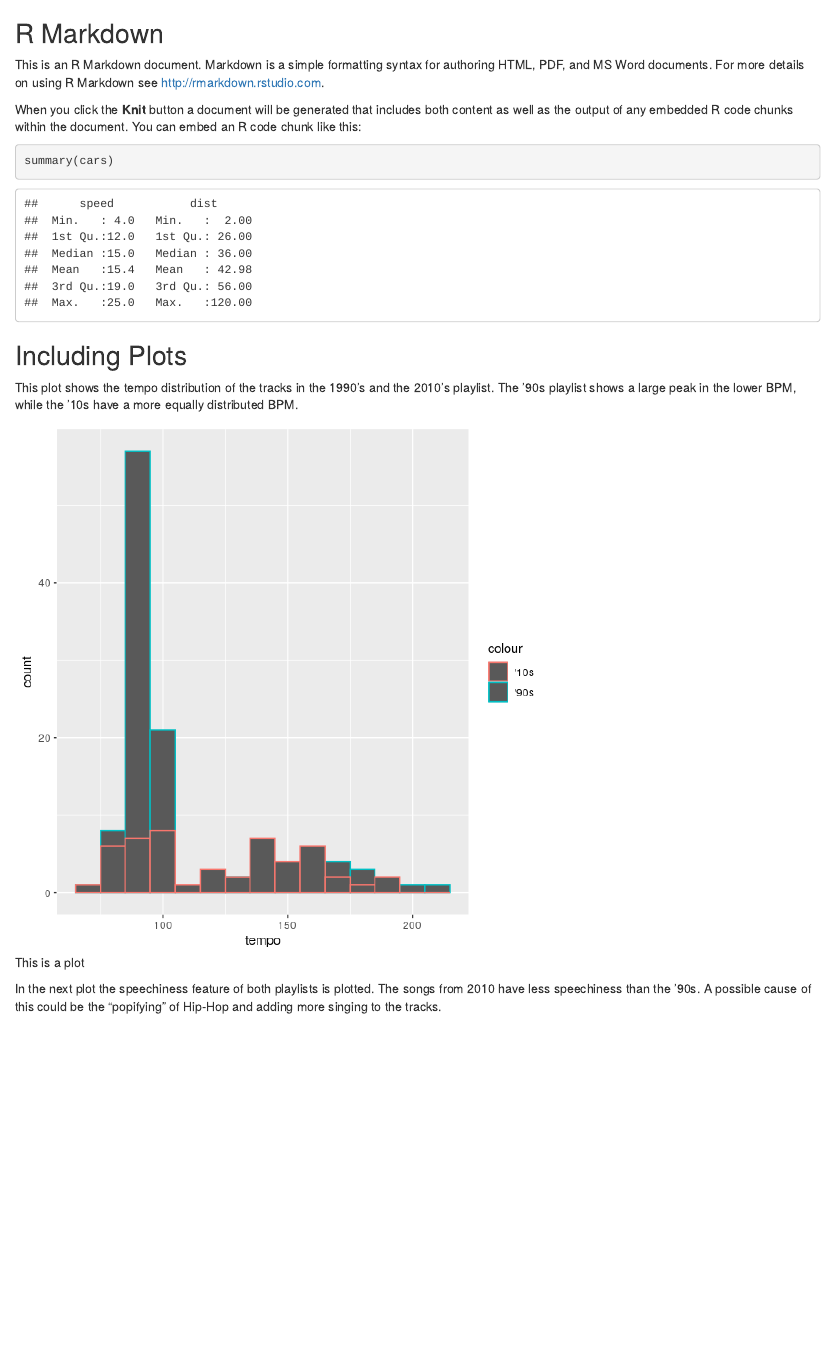
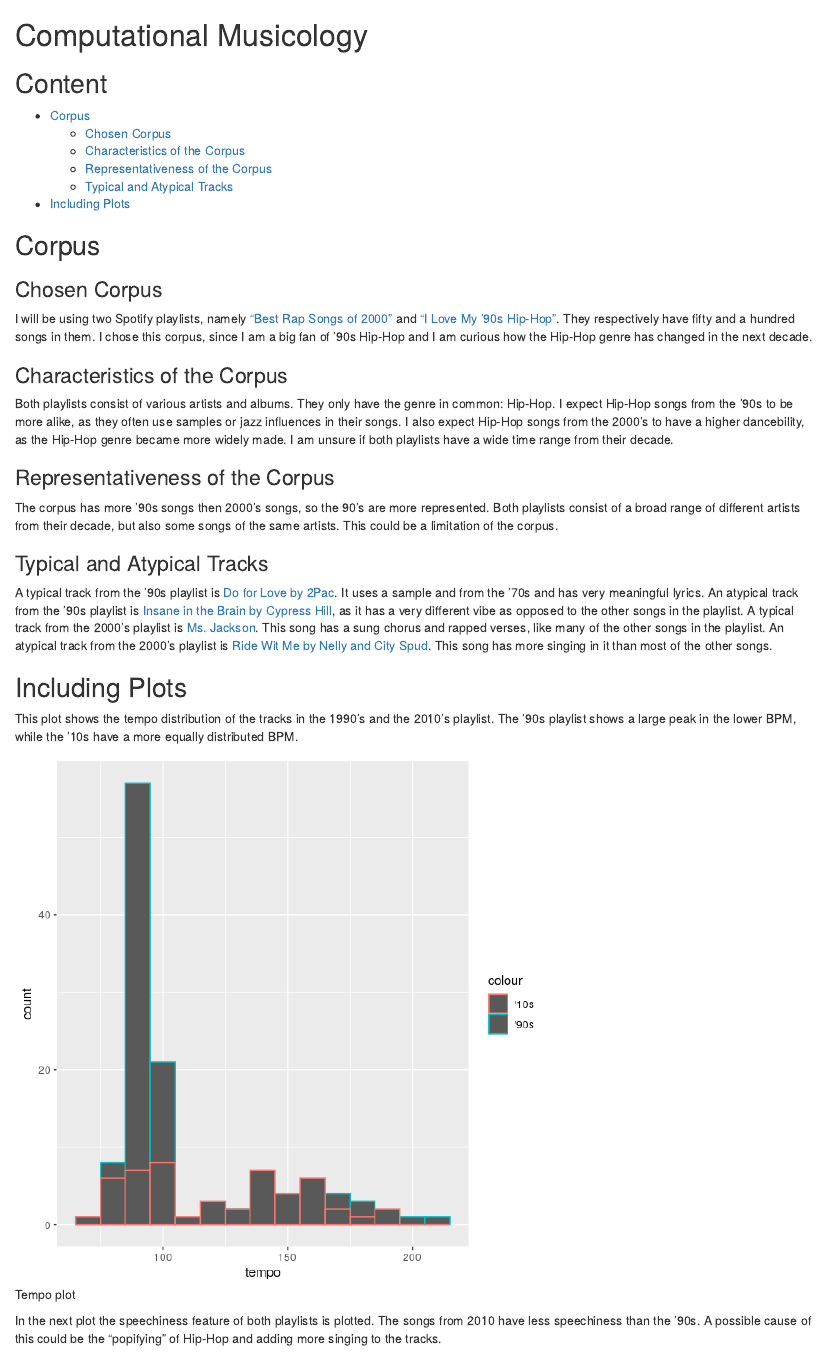
Before and after one commit to noanonkes/compmus, an R Markdown document (index.Rmd): the page in a window 1100 px wide, from its top. The pictures show the output file index.html that the author committed with the source, opened offline.

Commit message:
hope to update index

````diff
--- a/index.Rmd
+++ b/index.Rmd
@@ -9,24 +9,34 @@ output: html_document
 knitr::opts_chunk$set(echo = TRUE)
 ```
 
-## R Markdown
+# Computational Musicology
+## Content
+- [Corpus](#corpus)
+  * [Chosen Corpus](#chosen-corpus)
+  * [Characteristics of the Corpus](#characteristics-of-the-corpus)
+  * [Representativeness of the Corpus](#representativeness-of-the-corpus)
+  * [Typical and Atypical Tracks](#typical-and-atypical-tracks)
+- [Including Plots](#including-plots)
 
-This is an R Markdown document. Markdown is a simple formatting syntax for authoring HTML, PDF, and MS Word documents. For more details on using R Markdown see <http://rmarkdown.rstudio.com>.
+## Corpus
+### Chosen Corpus
+I will be using two Spotify playlists, namely ["Best Rap Songs of 2000"](https://open.spotify.com/playlist/37i9dQZF1DX38t16fuNXJJ?si=4f83c993c8904728) and ["I Love My '90s Hip-Hop"](https://open.spotify.com/playlist/37i9dQZF1DX186v583rmzp?si=9ea41443c20e40f1). They respectively have fifty and a hundred songs in them. I chose this corpus, since I am a big fan of '90s Hip-Hop and I am curious how the Hip-Hop genre has changed in the next decade.
 
-When you click the **Knit** button a document will be generated that includes both content as well as the output of any embedded R code chunks within the document. You can embed an R code chunk like this:
+### Characteristics of the Corpus
+Both playlists consist of various artists and albums. They only have the genre in common: Hip-Hop. I expect Hip-Hop songs from the '90s to be more alike, as they often use samples or jazz influences in their songs. I also expect Hip-Hop songs from the 2000's to have a higher dancebility, as the Hip-Hop genre became more widely made. I am unsure if both playlists have a wide time range from their decade.
 
-```{r cars}
-summary(cars)
-```
+### Representativeness of the Corpus
+The corpus has more '90s songs then 2000's songs, so the 90's are more represented. Both playlists consist of a broad range of different artists from their decade, but also some songs of the same artists. This could be a limitation of the corpus.
+
+### Typical and Atypical Tracks
+A typical track from the '90s playlist is [Do for Love by 2Pac](https://open.spotify.com/track/4AE7Lj39VnSZNOmGH2iZaq?si=d1ee18d3341a4cee). It uses a sample and from the '70s and has very meaningful lyrics. An atypical track from the '90s playlist is [Insane in the Brain by Cypress Hill](https://open.spotify.com/track/1oTHteQbmJw15rPxPVXUTv?si=330f37b1dad84b14), as it has a very different vibe as opposed to the other songs in the playlist.
+A typical track from the 2000's playlist is [Ms. Jackson](https://open.spotify.com/track/0I3q5fE6wg7LIfHGngUTnV?si=d768963fb4b74e6d). This song has a sung chorus and rapped verses, like many of the other songs in the playlist. An atypical track from the 2000's playlist is [Ride Wit Me by Nelly and City Spud](https://open.spotify.com/track/3Gf5nttwcX9aaSQXRWidEZ?si=2b3a0b5373c448c7). This song has more singing in it than most of the other songs.
 
 ## Including Plots
-
 This plot shows the tempo distribution of the tracks in the 1990's and the 2010's playlist. The '90s playlist shows a large peak in the lower BPM, while the '10s have a more equally distributed BPM.
 
 
-
 ![Tempo plot](temp.png)
-
 
 
 
````
Also changed, not shown: index.html, index.Rmd (7 more changed lines).
